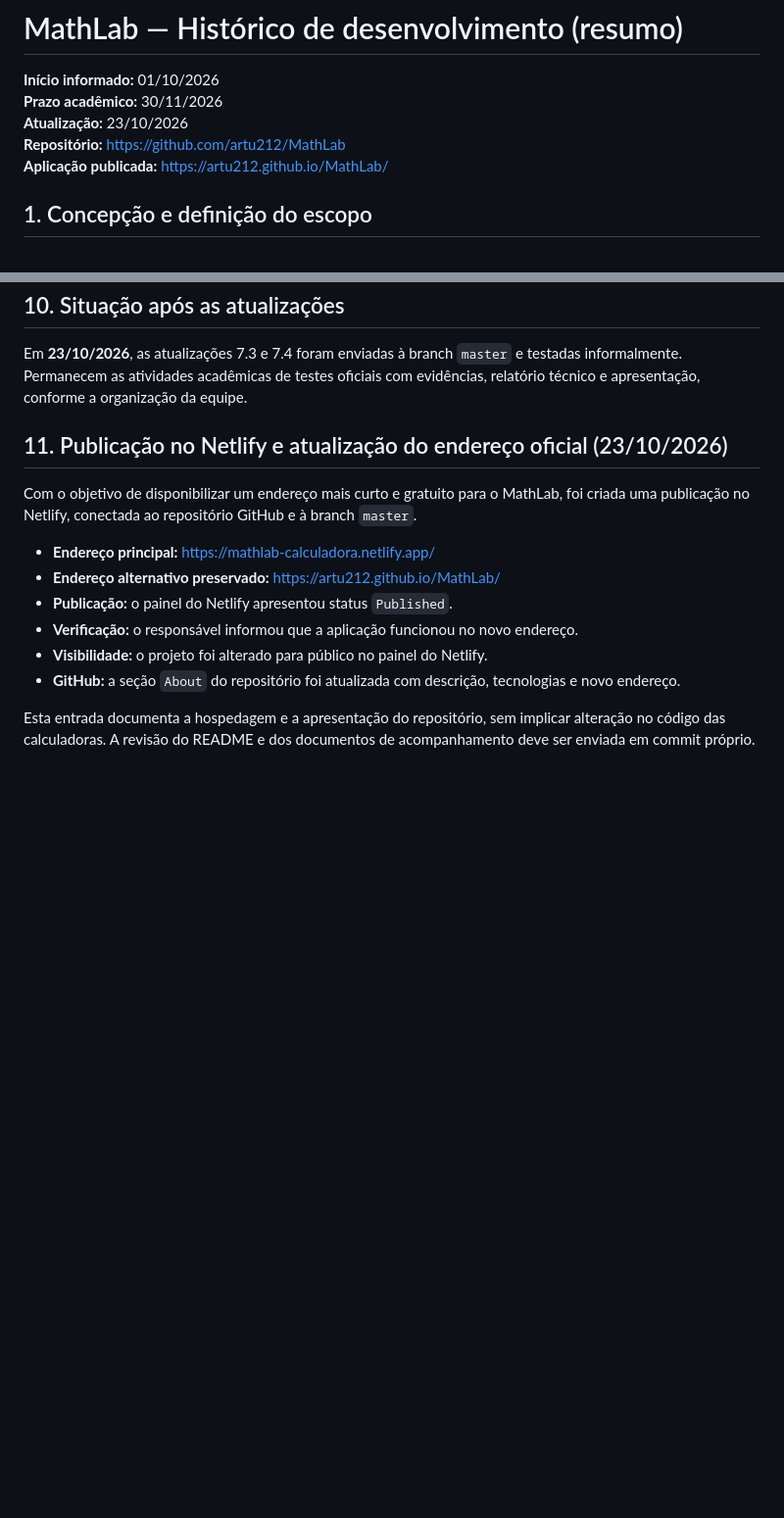
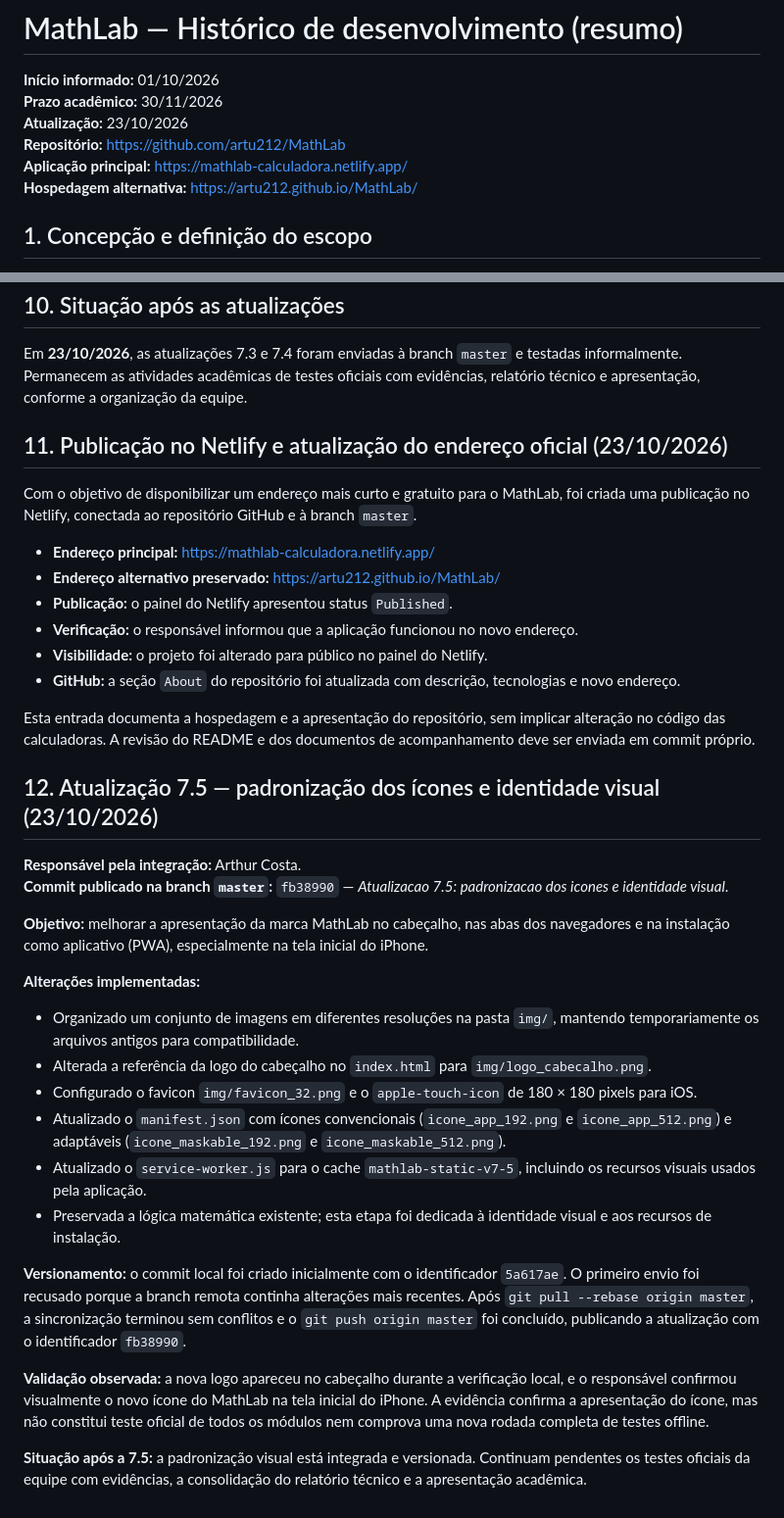
Before and after one commit to artu212/MathLab, a Markdown page: docs/MathLab - HISTORICO DE DESENVOLVIMENTO.md, 2 parts joined by grey strips. Shown at 98% size. Drawn GitHub-style; blank space fills up the shorter version.

Commit message:
docs: registra Atualizacao 7.5 do MathLab

```diff
--- a/docs/MathLab - HISTORICO DE DESENVOLVIMENTO.md
+++ b/docs/MathLab - HISTORICO DE DESENVOLVIMENTO.md
@@ -4,7 +4,8 @@
 **Prazo acadêmico:** 30/11/2026
 **Atualização:** 23/10/2026
 **Repositório:** https://github.com/artu212/MathLab
-**Aplicação publicada:** https://artu212.github.io/MathLab/
+**Aplicação principal:** https://mathlab-calculadora.netlify.app/
+**Hospedagem alternativa:** https://artu212.github.io/MathLab/
 
 ## 1. Concepção e definição do escopo
 
@@ -116,3 +117,26 @@ Com o objetivo de disponibilizar um endereço mais curto e gratuito para o MathL
 - **GitHub:** a seção `About` do repositório foi atualizada com descrição, tecnologias e novo endereço.
 
 Esta entrada documenta a hospedagem e a apresentação do repositório, sem implicar alteração no código das calculadoras. A revisão do README e dos documentos de acompanhamento deve ser enviada em commit próprio.
+
+
+## 12. Atualização 7.5 — padronização dos ícones e identidade visual (23/10/2026)
+
+**Responsável pela integração:** Arthur Costa.
+**Commit publicado na branch `master`:** `fb38990` — *Atualizacao 7.5: padronizacao dos icones e identidade visual*.
+
+**Objetivo:** melhorar a apresentação da marca MathLab no cabeçalho, nas abas dos navegadores e na instalação como aplicativo (PWA), especialmente na tela inicial do iPhone.
+
+**Alterações implementadas:**
+
+- Organizado um conjunto de imagens em diferentes resoluções na pasta `img/`, mantendo temporariamente os arquivos antigos para compatibilidade.
+- Alterada a referência da logo do cabeçalho no `index.html` para `img/logo_cabecalho.png`.
+- Configurado o favicon `img/favicon_32.png` e o `apple-touch-icon` de 180 × 180 pixels para iOS.
+- Atualizado o `manifest.json` com ícones convencionais (`icone_app_192.png` e `icone_app_512.png`) e adaptáveis (`icone_maskable_192.png` e `icone_maskable_512.png`).
+- Atualizado o `service-worker.js` para o cache `mathlab-static-v7-5`, incluindo os recursos visuais usados pela aplicação.
+- Preservada a lógica matemática existente; esta etapa foi dedicada à identidade visual e aos recursos de instalação.
+
+**Versionamento:** o commit local foi criado inicialmente com o identificador `5a617ae`. O primeiro envio foi recusado porque a branch remota continha alterações mais recentes. Após `git pull --rebase origin master`, a sincronização terminou sem conflitos e o `git push origin master` foi concluído, publicando a atualização com o identificador `fb38990`.
+
+**Validação observada:** a nova logo apareceu no cabeçalho durante a verificação local, e o responsável confirmou visualmente o novo ícone do MathLab na tela inicial do iPhone. A evidência confirma a apresentação do ícone, mas não constitui teste oficial de todos os módulos nem comprova uma nova rodada completa de testes offline.
+
+**Situação após a 7.5:** a padronização visual está integrada e versionada. Continuam pendentes os testes oficiais da equipe com evidências, a consolidação do relatório técnico e a apresentação acadêmica.
```
Also changed, not shown: README.md (+10 -2 lines), docs/STATUS.md (+11 -6 lines).
